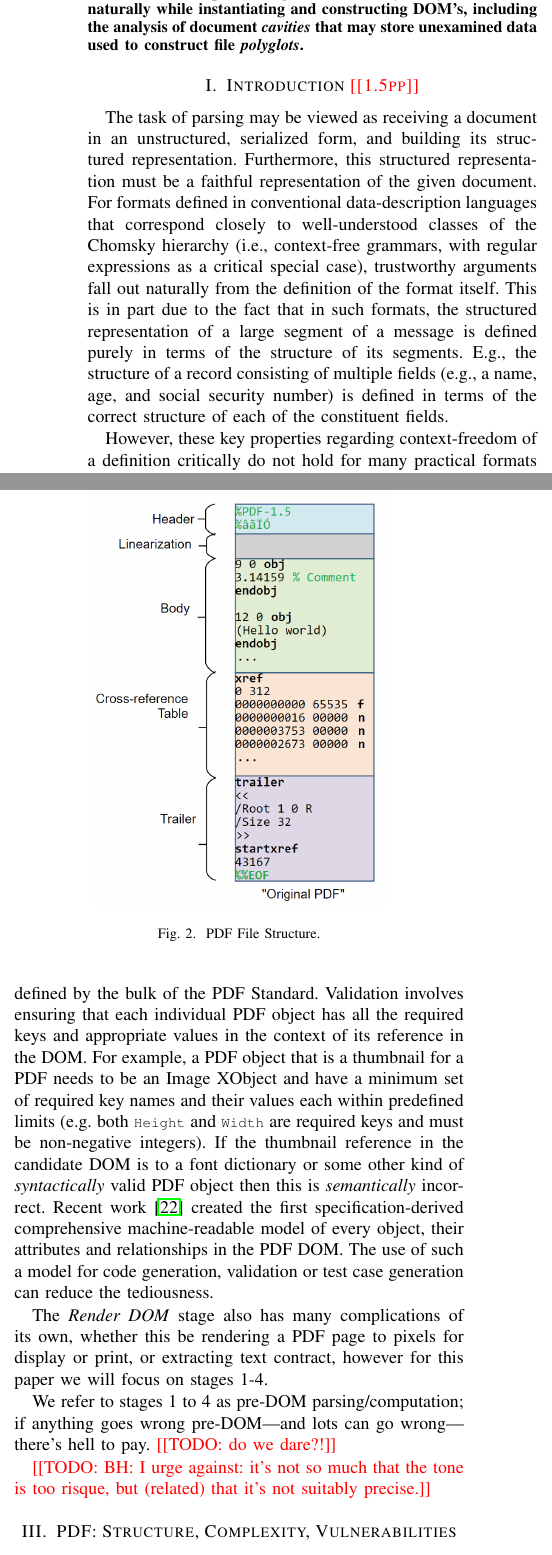
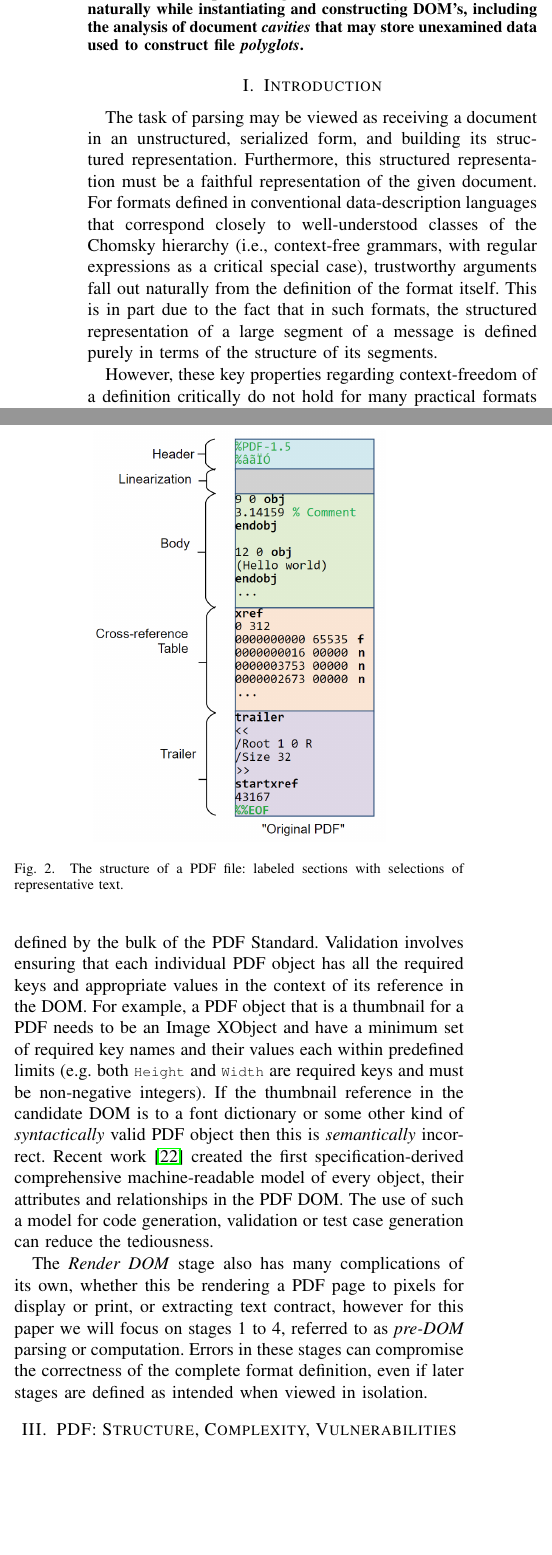
Before and after one commit to mtullsen/TrustChainPaper, a LaTeX paper (PDFTrustChain.tex, which reads background.tex, intro.tex, pdf.tex): two parts of the columns of pages 1 and 3 of 15, joined at a grey line, cut so that both start at the same text, the shorter picture padded with empty space. Compiled offline with pdfLaTeX; a missing font is replaced by an installed copy or a similar font; a LaTeX package or settings file that is missing is left out.

Commit message:
overleaf edits

```diff
--- a/background.tex
+++ b/background.tex
@@ -151,14 +151,8 @@ thumbnail reference in the candidate DOM is to a font dictionary or some other k
 machine-readable model of every object, their attributes and relationships in the PDF DOM. The use
 of such a model for code generation, validation or test case generation can reduce the tediousness.
 
-
 The \emph{Render DOM} stage also has many complications of its own, whether this be rendering a PDF
 page to pixels for display or print, or extracting text contract, however for this paper we will
-focus on stages 1-4.
-
-We refer to stages 1 to 4 as pre-DOM parsing/computation; if anything
-goes wrong pre-DOM---and lots can go wrong---there's hell to pay.
-\todo{do we dare?!}
-
-\todo{BH: I urge against: it's not so much that the tone is too
-  risque, but (related) that it's not suitably precise.}
+focus on stages 1 to 4, referred to as \emph{pre-DOM} parsing or computation.
+%
+Errors in these stages can compromise the correctness of the complete format definition, even if later stages are defined as intended when viewed in isolation.
--- a/intro.tex
+++ b/intro.tex
@@ -1,5 +1,5 @@
 % ------------------------------------------------------------------------------
-\section{Introduction \note{1.5pp}}
+\section{Introduction}
 \label{sec:intro}
 % background: conventional grammars:
 The task of parsing may be viewed as receiving a document in an
@@ -16,10 +16,6 @@ definition of the format itself.
 This is in part due to the fact that in such formats, the structured
 representation of a large segment of a message is defined purely in
 terms of the structure of its segments.
-%
-E.g., the structure of a record consisting of multiple fields (e.g., a
-name, age, and social security number) is defined in terms of the
-correct structure of each of the constituent fields.
 
 % real formats have DOMs, which involve names and references
 However, these key properties regarding context-freedom of a
--- a/pdf.tex
+++ b/pdf.tex
@@ -7,7 +7,7 @@
 \begin{figure}[t]
     \centering
     \includegraphics[width=0.65\linewidth]{figures/pdf-structure.png}
-    \caption{PDF File Structure.}
+    \caption{The structure of a PDF file: labeled sections with selections of representative text.}
     \label{fig:pdf-structure}
 \end{figure}
 
```
Also changed, not shown: pre-dom.tex (+14 -10 lines), pdf.tex (3 more changed lines).
